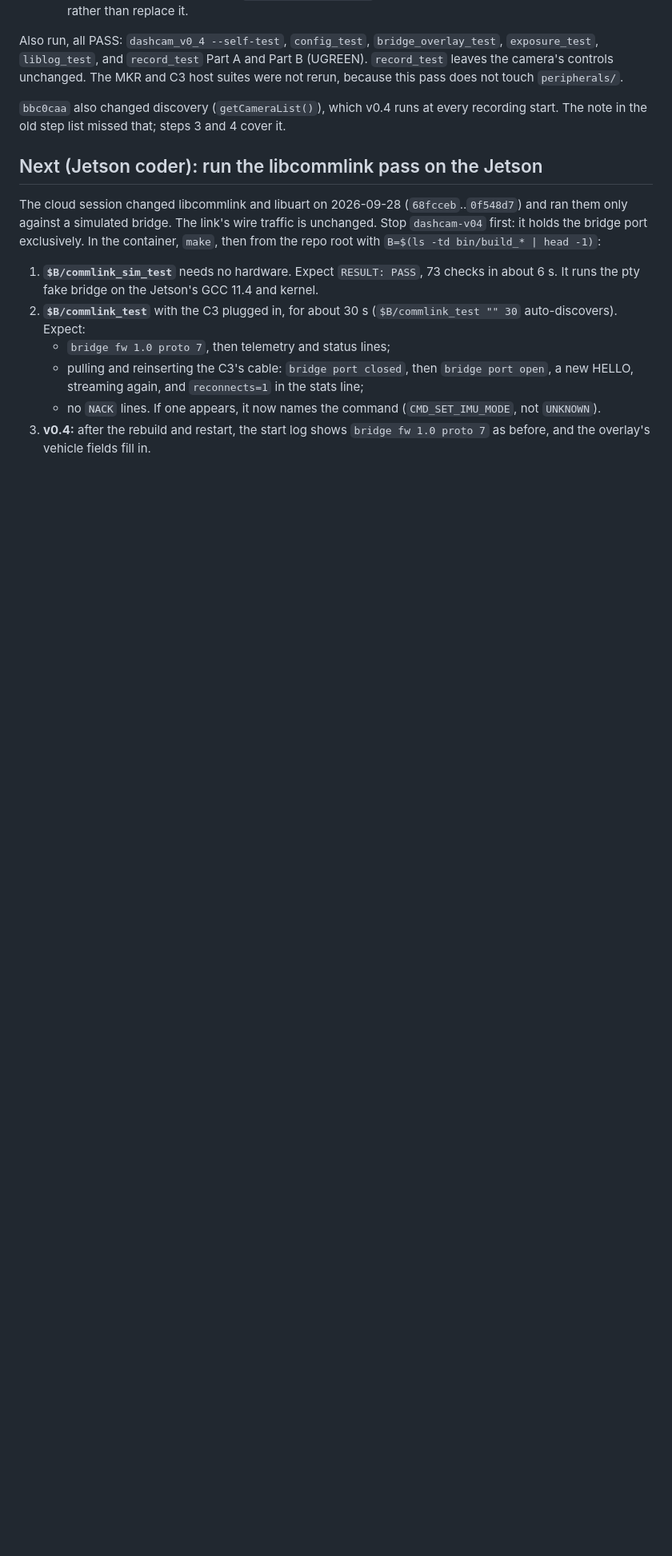
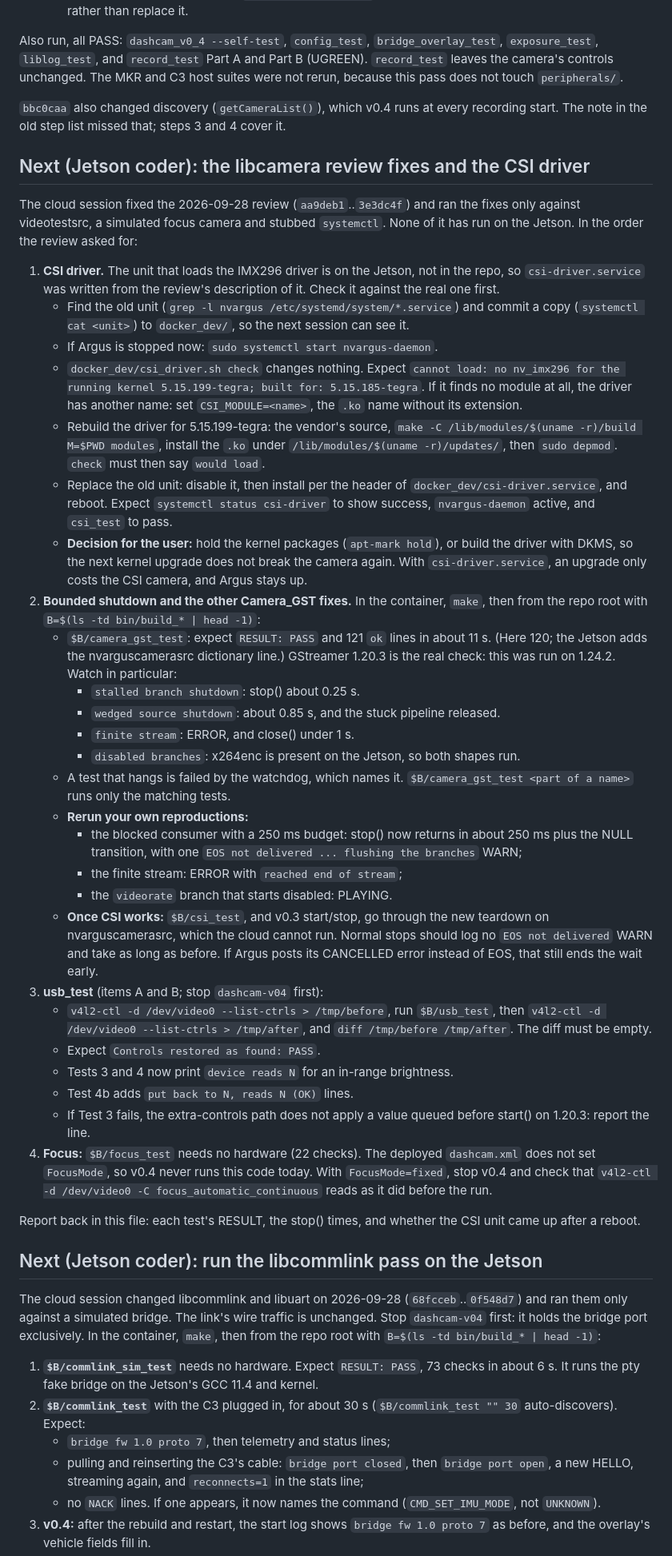
Before and after one commit to chad-Ant/dashcam, a Markdown page: HANDOVER.md, the part around one of its changes. Shown at 80% size. Rendered like a GitHub page; blank space fills up the shorter version.

```diff
--- a/HANDOVER.md
+++ b/HANDOVER.md
@@ -116,6 +120,60 @@ The MKR and C3 host suites were not rerun, because this pass does not touch `per
 `bbc0caa` also changed discovery (`getCameraList()`), which v0.4 runs at every recording start. The note in the old
 step list missed that; steps 3 and 4 cover it.
 
+## Next (Jetson coder): the libcamera review fixes and the CSI driver
+
+The cloud session fixed the 2026-09-28 review (`aa9deb1`..`3e3dc4f`) and ran the fixes only against videotestsrc, a
+simulated focus camera and stubbed `systemctl`. None of it has run on the Jetson. In the order the review asked for:
+
+1. **CSI driver.** The unit that loads the IMX296 driver is on the Jetson, not in the repo, so `csi-driver.service`
+   was written from the review's description of it. Check it against the real one first.
+   - Find the old unit (`grep -l nvargus /etc/systemd/system/*.service`) and commit a copy (`systemctl cat <unit>`)
+     to `docker_dev/`, so the next session can see it.
+   - If Argus is stopped now: `sudo systemctl start nvargus-daemon`.
+   - `docker_dev/csi_driver.sh check` changes nothing. Expect `cannot load: no nv_imx296 for the running kernel
+     5.15.199-tegra; built for: 5.15.185-tegra`. If it finds no module at all, the driver has another name: set
+     `CSI_MODULE=<name>`, the `.ko` name without its extension.
+   - Rebuild the driver for 5.15.199-tegra: the vendor's source,
+     `make -C /lib/modules/$(uname -r)/build M=$PWD modules`, install the `.ko` under
+     `/lib/modules/$(uname -r)/updates/`, then `sudo depmod`. `check` must then say `would load`.
+   - Replace the old unit: disable it, then install per the header of `docker_dev/csi-driver.service`, and reboot.
+     Expect `systemctl status csi-driver` to show success, `nvargus-daemon` active, and `csi_test` to pass.
+   - **Decision for the user:** hold the kernel packages (`apt-mark hold`), or build the driver with DKMS, so the
+     next kernel upgrade does not break the camera again. With `csi-driver.service`, an upgrade only costs the CSI
+     camera, and Argus stays up.
+2. **Bounded shutdown and the other Camera_GST fixes.** In the container, `make`, then from the repo root with
+   `B=$(ls -td bin/build_* | head -1)`:
+   - `$B/camera_gst_test`: expect `RESULT: PASS` and 121 `ok` lines in about 11 s. (Here 120; the Jetson adds the
+     nvarguscamerasrc dictionary line.) GStreamer 1.20.3 is the real check: this was run on 1.24.2. Watch in
+     particular:
+     - `stalled branch shutdown`: stop() about 0.25 s.
+     - `wedged source shutdown`: about 0.85 s, and the stuck pipeline released.
+     - `finite stream`: ERROR, and close() under 1 s.
+     - `disabled branches`: x264enc is present on the Jetson, so both shapes run.
+   - A test that hangs is failed by the watchdog, which names it. `$B/camera_gst_test <part of a name>` runs only the
+     matching tests.
+   - **Rerun your own reproductions:**
+     - the blocked consumer with a 250 ms budget: stop() now returns in about 250 ms plus the NULL transition, with
+       one `EOS not delivered ... flushing the branches` WARN;
+     - the finite stream: ERROR with `reached end of stream`;
+     - the `videorate` branch that starts disabled: PLAYING.
+   - **Once CSI works:** `$B/csi_test`, and v0.3 start/stop, go through the new teardown on nvarguscamerasrc, which
+     the cloud cannot run. Normal stops should log no `EOS not delivered` WARN and take as long as before. If Argus
+     posts its CANCELLED error instead of EOS, that still ends the wait early.
+3. **usb_test** (items A and B; stop `dashcam-v04` first):
+   - `v4l2-ctl -d /dev/video0 --list-ctrls > /tmp/before`, run `$B/usb_test`, then
+     `v4l2-ctl -d /dev/video0 --list-ctrls > /tmp/after`, and `diff /tmp/before /tmp/after`. The diff must be empty.
+   - Expect `Controls restored as found: PASS`.
+   - Tests 3 and 4 now print `device reads N` for an in-range brightness.
+   - Test 4b adds `put back to N, reads N (OK)` lines.
+   - If Test 3 fails, the extra-controls path does not apply a value queued before start() on 1.20.3: report the
+     line.
+4. **Focus:** `$B/focus_test` needs no hardware (22 checks). The deployed `dashcam.xml` does not set `FocusMode`,
+   so v0.4 never runs this code today. With `FocusMode=fixed`, stop v0.4 and check that
+   `v4l2-ctl -d /dev/video0 -C focus_automatic_continuous` reads as it did before the run.
+
+Report back in this file: each test's RESULT, the stop() times, and whether the CSI unit came up after a reboot.
+
 ## Next (Jetson coder): run the libcommlink pass on the Jetson
 
 The cloud session changed libcommlink and libuart on 2026-09-28 (`68fcceb`..`0f548d7`) and ran them only
```
Also changed, not shown: other parts of HANDOVER.md (+76 -80 lines).
